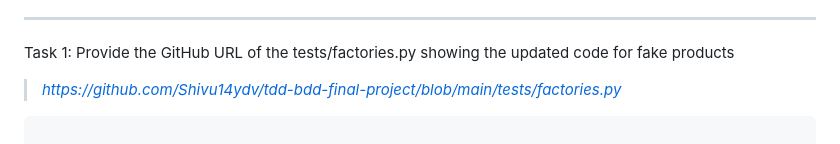
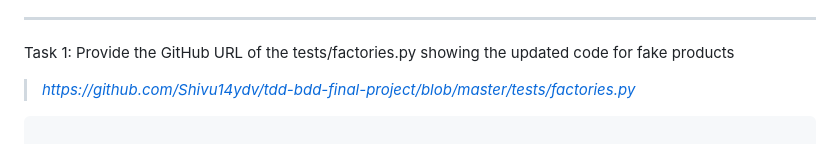
Before and after one commit to Shivu14ydv/tdd-bdd-final-project, a Markdown page: docs/README.md, the part around the change. Drawn GitHub-style.

````diff
--- a/docs/README.md
+++ b/docs/README.md
@@ -49,7 +49,7 @@
 Task 1: Provide the GitHub URL of the tests/factories.py showing the updated code for fake products
 
 
-> *https://github.com/Shivu14ydv/tdd-bdd-final-project/blob/main/tests/factories.py*
+> *https://github.com/Shivu14ydv/tdd-bdd-final-project/blob/master/tests/factories.py*
 
 ```Python
 
````
